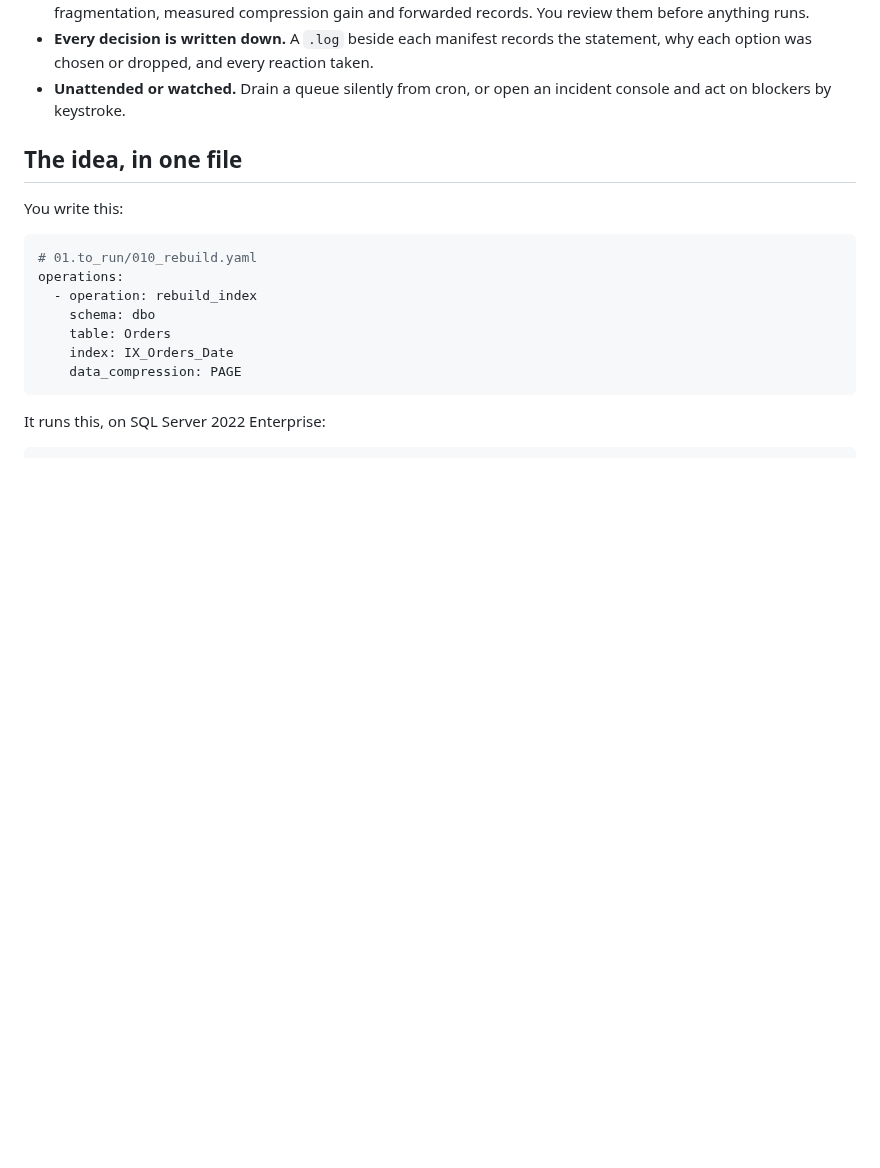
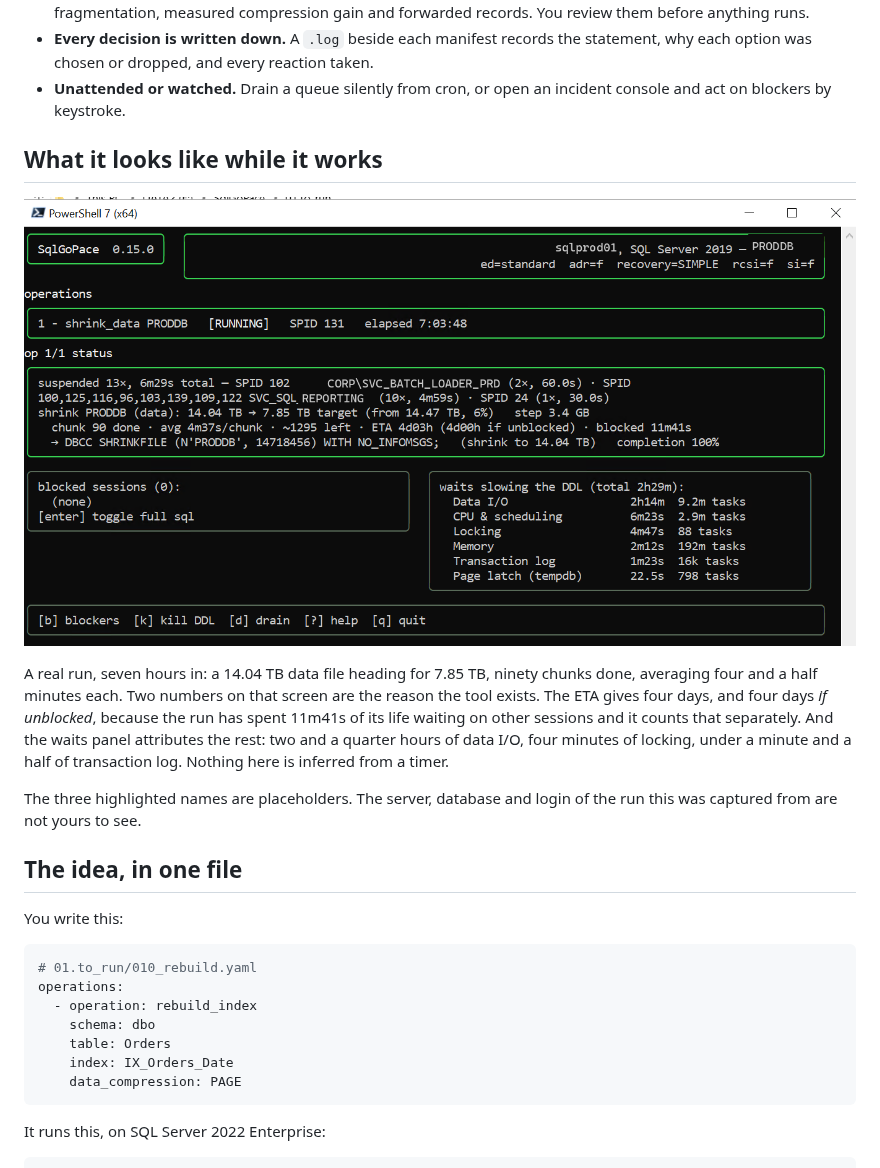
Before and after one commit to rudi-bruchez/SqlGoPace, a Markdown page: README.md, the part around the change. GitHub-like rendering; pictures changed too: docs/sqlgopace-screenshot01.png (added); blank space fills up the shorter version.

Commit message:
docs: add the incident console screenshot, with the identifiers replaced
The capture is worth the space: a real shrink seven hours in, 14.04 TB heading
for 7.85, with the two things that distinguish this tool from a DBCC in a loop
visible at once. The ETA is given twice, four days and four days if unblocked,
because the run counts the time it spent waiting on other sessions separately.
And the waits panel says where the rest went, attributed by category rather than
guessed from a clock.

The redaction it arrived with was a purple rectangle outline rather than a fill,
so the server name, the database, and two service accounts were legible
underneath at full resolution. Two of them were the client identifiers this
repository's history was rewritten to remove earlier today. They are replaced
here with the placeholders CLAUDE.md prescribes, painted in the terminal's own
font and colour so the image still reads as a screenshot rather than a censored
one, and the frames are gone rather than merely filled.

The blob that carried the legible version is purged from the history rather than
superseded by this commit, because a later commit does not make an earlier blob
unreachable.

```diff
--- a/README.md
+++ b/README.md
@@ -40,6 +40,20 @@ mechanism available.
   why each option was chosen or dropped, and every reaction taken.
 - **Unattended or watched.** Drain a queue silently from cron, or open an incident console
   and act on blockers by keystroke.
+
+## What it looks like while it works
+
+![The SqlGoPace incident console during a shrink](docs/sqlgopace-screenshot01.png)
+
+A real run, seven hours in: a 14.04 TB data file heading for 7.85 TB, ninety chunks done,
+averaging four and a half minutes each. Two numbers on that screen are the reason the tool
+exists. The ETA gives four days, and four days *if unblocked*, because the run has spent
+11m41s of its life waiting on other sessions and it counts that separately. And the waits
+panel attributes the rest: two and a quarter hours of data I/O, four minutes of locking,
+under a minute and a half of transaction log. Nothing here is inferred from a timer.
+
+The three highlighted names are placeholders. The server, database and login of the run this
+was captured from are not yours to see.
 
 ## The idea, in one file
 
```
